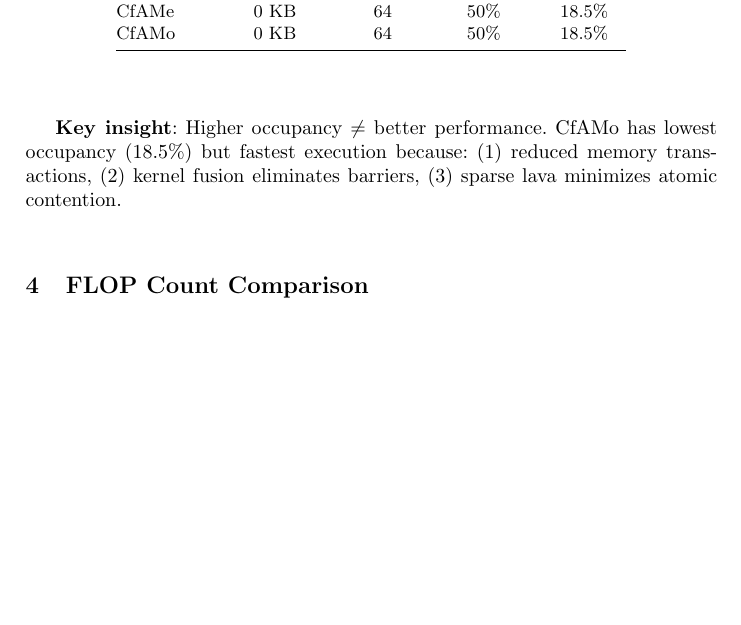
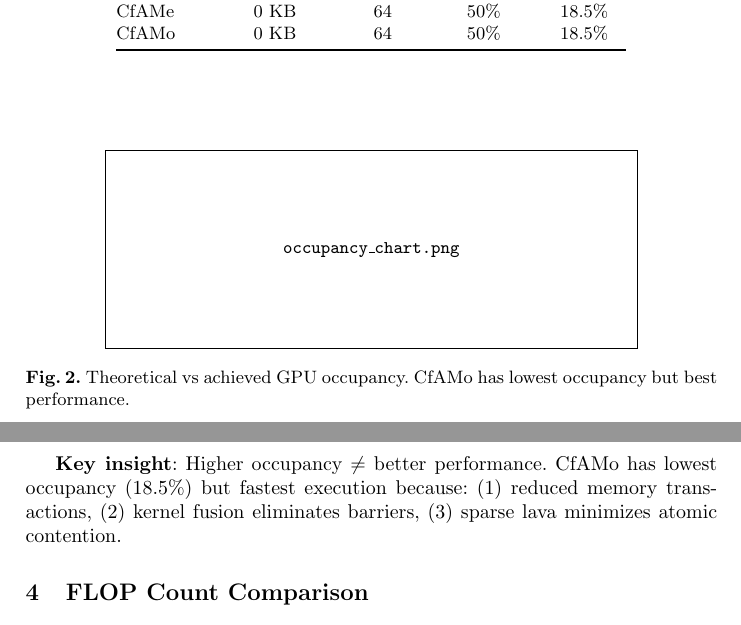
Before and after one commit to quangdangnhat/draft_sciara-fv2, a LaTeX paper (report/main.tex): part of page 2 of 4 before the commit and two parts of pages 2 and 3 of 4 after it, the two joined at a grey line, cut so that both start at the same text, the shorter picture padded with empty space. Compiled offline with pdfLaTeX.

Commit message:
Add occupancy_chart figure placeholder to GPU Occupancy section

```diff
--- a/report/main.tex
+++ b/report/main.tex
@@ -89,6 +89,15 @@ CfAMo       & 0 KB   & 64 & 50\%  & 18.5\% \\
 \bottomrule
 \end{tabular}
 \end{table}
+
+% Figure: Occupancy comparison chart
+\begin{figure}[H]
+\centering
+% \includegraphics[width=0.8\textwidth]{occupancy_chart.png}
+\fbox{\parbox{0.75\textwidth}{\centering\vspace{1.5cm}\texttt{occupancy\_chart.png}\vspace{1.5cm}}}
+\caption{Theoretical vs achieved GPU occupancy. CfAMo has lowest occupancy but best performance.}
+\label{fig:occupancy}
+\end{figure}
 
 \textbf{Key insight}: Higher occupancy $\neq$ better performance. CfAMo has lowest occupancy (18.5\%) but fastest execution because: (1) reduced memory transactions, (2) kernel fusion eliminates barriers, (3) sparse lava minimizes atomic contention.
 
```
